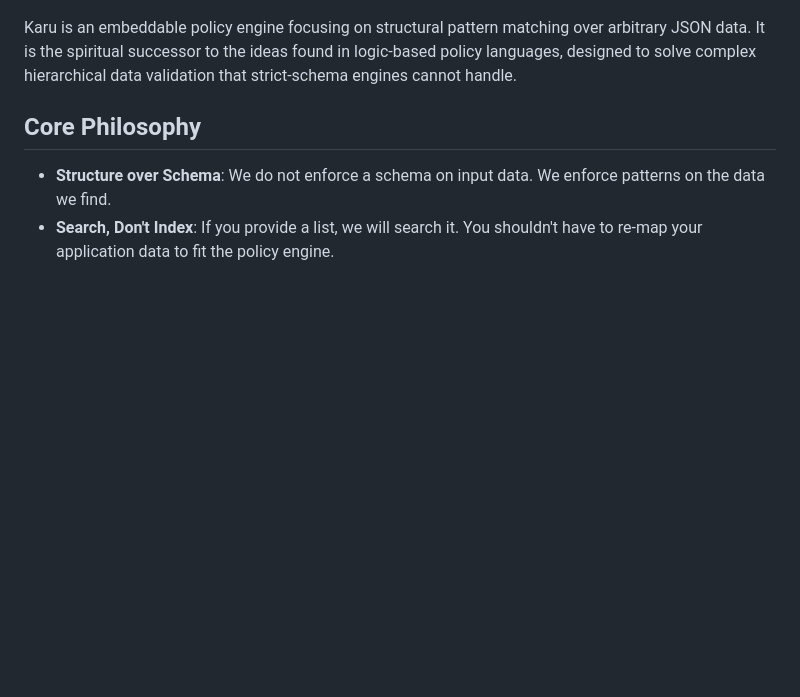
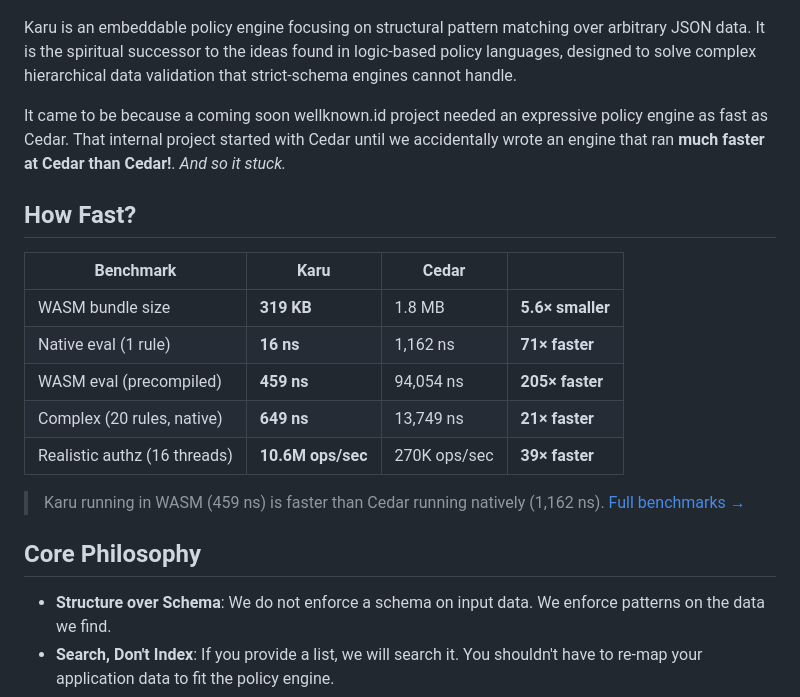
Before and after one commit to wellknown-id/karu, a Markdown page: README.md, the part around the change. Drawn GitHub-style; blank space fills up the shorter version.

Commit message:
docs: add benchmark highlights table and intro to README

```diff
--- a/README.md
+++ b/README.md
@@ -5,6 +5,20 @@
 </p>
 
 Karu is an embeddable policy engine focusing on structural pattern matching over arbitrary JSON data. It is the spiritual successor to the ideas found in logic-based policy languages, designed to solve complex hierarchical data validation that strict-schema engines cannot handle.
+
+It came to be because a coming soon wellknown.id project needed an expressive policy engine as fast as Cedar. That internal project started with Cedar until we accidentally wrote an engine that ran **much faster at Cedar than Cedar!**. _And so it stuck._
+
+## How Fast?
+
+| Benchmark | Karu | Cedar | |
+| --- | --- | --- | --- |
+| WASM bundle size | **319 KB** | 1.8 MB | **5.6× smaller** |
+| Native eval (1 rule) | **16 ns** | 1,162 ns | **71× faster** |
+| WASM eval (precompiled) | **459 ns** | 94,054 ns | **205× faster** |
+| Complex (20 rules, native) | **649 ns** | 13,749 ns | **21× faster** |
+| Realistic authz (16 threads) | **10.6M ops/sec** | 270K ops/sec | **39× faster** |
+
+> Karu running in WASM (459 ns) is faster than Cedar running natively (1,162 ns). [Full benchmarks →](crates/karu/BENCHMARKS.md)
 
 ## Core Philosophy
 
```
